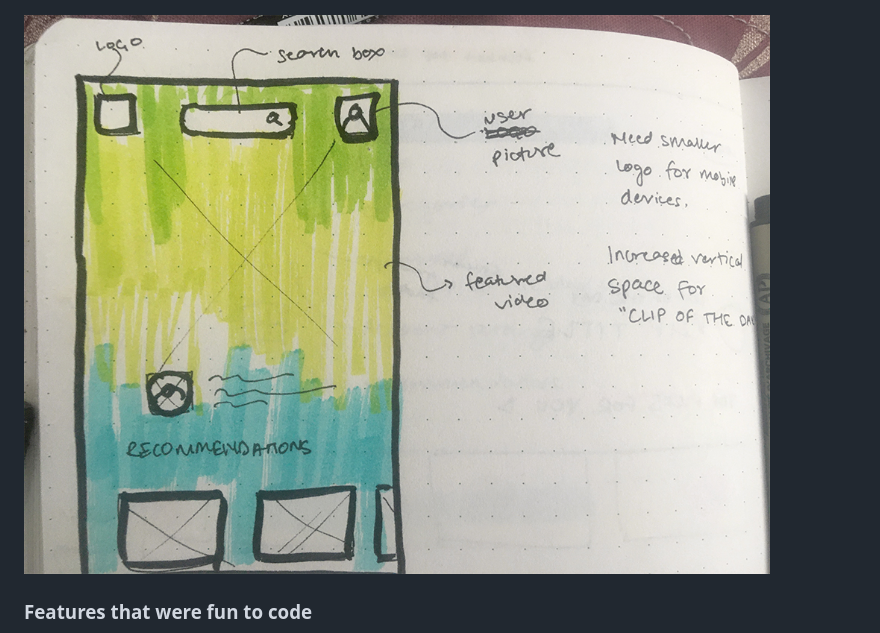
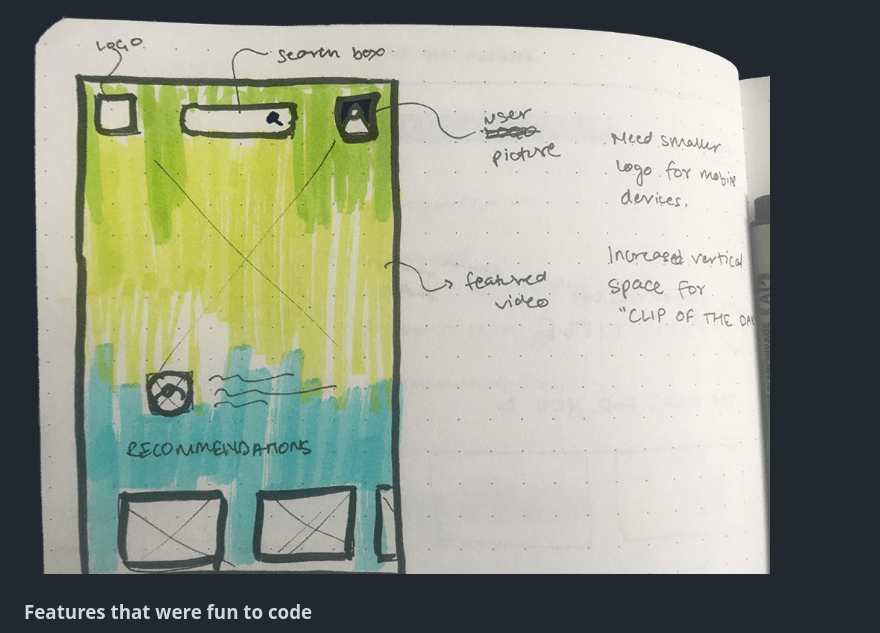
Before and after one commit to clearlysid/clipocity, a Markdown page: README.md, the part around the change. Rendered like a GitHub page; pictures changed too: submission/wireframe-mobile.jpg (deleted), submission/wireframe-mobile.png (added).

Commit message:
added mobile wireframe image

```diff
--- a/README.md
+++ b/README.md
@@ -26,7 +26,7 @@ A quick sketch of where I wanted to place things, before I actually started to c
 
 ![Wireframe](submission/wireframe.png)
 
-![Wireframe](submission/wireframe-mobile.jpg)
+![Wireframe](submission/wireframe-mobile.png)
 
 
 ### Features that were fun to code
```
